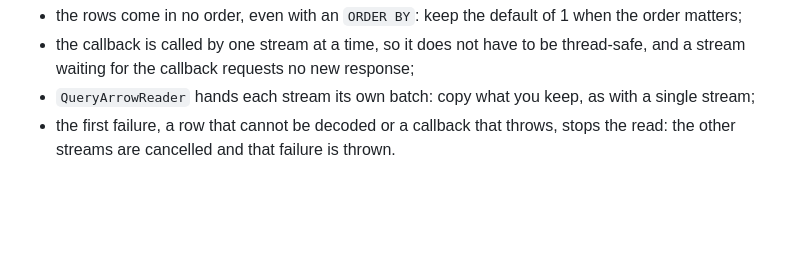
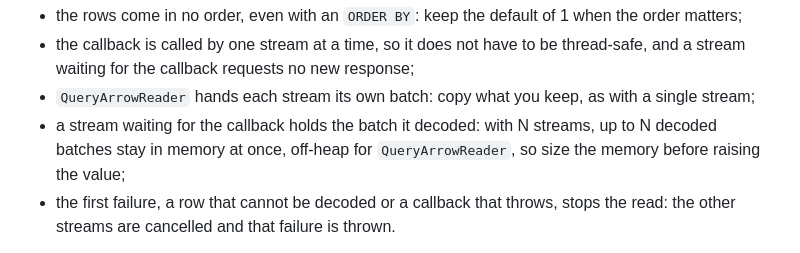
Before and after one commit to bqkit/bqkit, a Markdown page: README.md, the part around the change. GitHub-like rendering; blank space fills up the shorter version.

Commit message:
Say how many decoded batches wait in memory with several streams

```diff
--- a/README.md
+++ b/README.md
@@ -165,6 +165,8 @@ With more than one stream:
 - the callback is called by one stream at a time, so it does not have to be thread-safe, and a stream
   waiting for the callback requests no new response;
 - `QueryArrowReader` hands each stream its own batch: copy what you keep, as with a single stream;
+- a stream waiting for the callback holds the batch it decoded: with N streams, up to N decoded batches
+  stay in memory at once, off-heap for `QueryArrowReader`, so size the memory before raising the value;
 - the first failure, a row that cannot be decoded or a callback that throws, stops the read: the other
   streams are cancelled and that failure is thrown.
 
```
